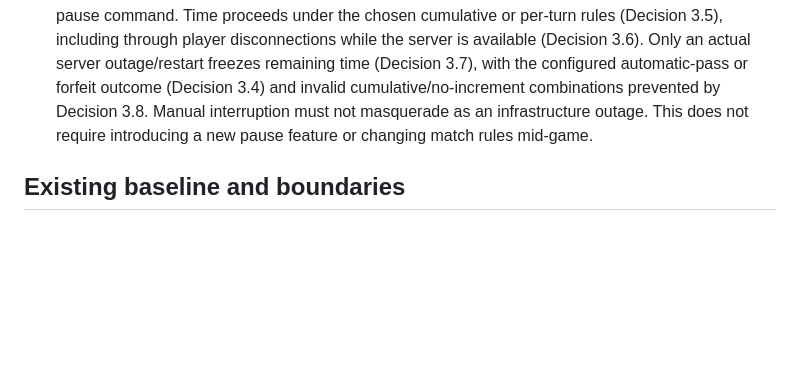
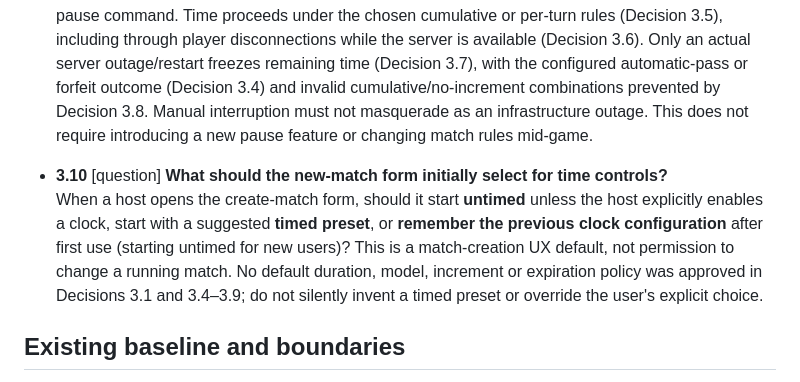
Before and after one commit to moritzbrantner/scrabble, a Markdown page: docs/DECISION-ATLAS.md, the part around the change. GitHub-like rendering; blank space fills up the shorter version.

Commit message:
docs: surface initial time-control selection decision

```diff
--- a/docs/DECISION-ATLAS.md
+++ b/docs/DECISION-ATLAS.md
@@ -165,6 +165,9 @@ Source: owner free-form steering session, 2026-10-13. Previous completed impleme
   Status: owner-approved 2026-10-13. Completes the answer to Question 3.3 (manual-pause choice A).
   During an active timed match, **players and hosts cannot manually pause or resume the clocks**. Do not provide a host-only pause button, unanimous-vote pause flow, or an unapproved player-facing pause command. Time proceeds under the chosen cumulative or per-turn rules (Decision 3.5), including through player disconnections while the server is available (Decision 3.6). Only an actual server outage/restart freezes remaining time (Decision 3.7), with the configured automatic-pass or forfeit outcome (Decision 3.4) and invalid cumulative/no-increment combinations prevented by Decision 3.8. Manual interruption must not masquerade as an infrastructure outage. This does not require introducing a new pause feature or changing match rules mid-game.
 
+- **3.10** [question] **What should the new-match form initially select for time controls?**
+  When a host opens the create-match form, should it start **untimed** unless the host explicitly enables a clock, start with a suggested **timed preset**, or **remember the previous clock configuration** after first use (starting untimed for new users)? This is a match-creation UX default, not permission to change a running match. No default duration, model, increment or expiration policy was approved in Decisions 3.1 and 3.4–3.9; do not silently invent a timed preset or override the user's explicit choice.
+
 ## Existing baseline and boundaries
 
 The current application has an authoritative Rust ruleset with deployment-selected dictionary/tile/board configuration, a separate shared-board and phone-player role, persisted English/German/Spanish interface translations, and a directly visible Light/Dark/System appearance selector. See `docs/specs/configurable-rulesets.md`, `docs/specs/mobile-accessibility.md`, `docs/adr/0007-shared-board-authority.md`, and [merged PR #92](https://github.com/moritzbrantner/scrabble/pull/92). These may fulfill parts of the above intent; they do **not** establish that player-selectable profiles, a gear modal, hexagonal play, or clocks are available today.
```
